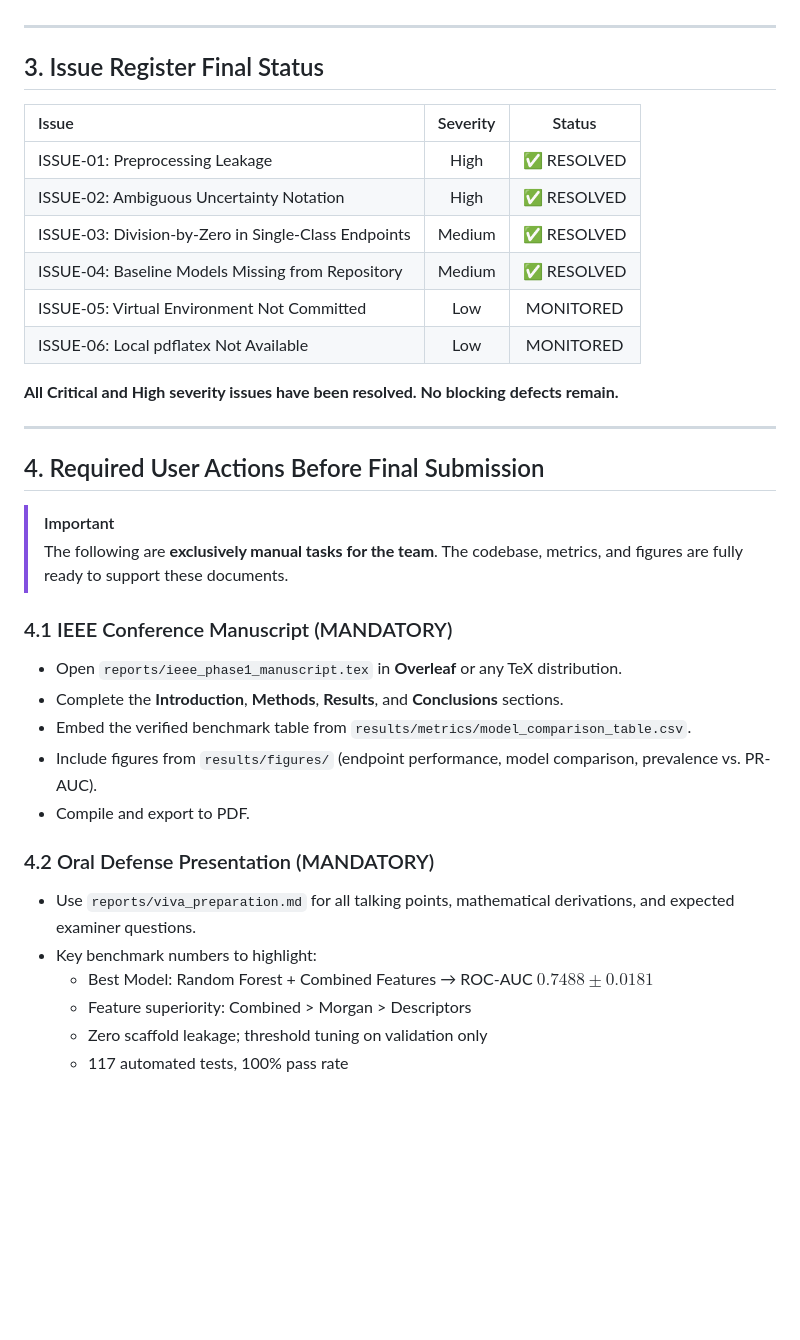
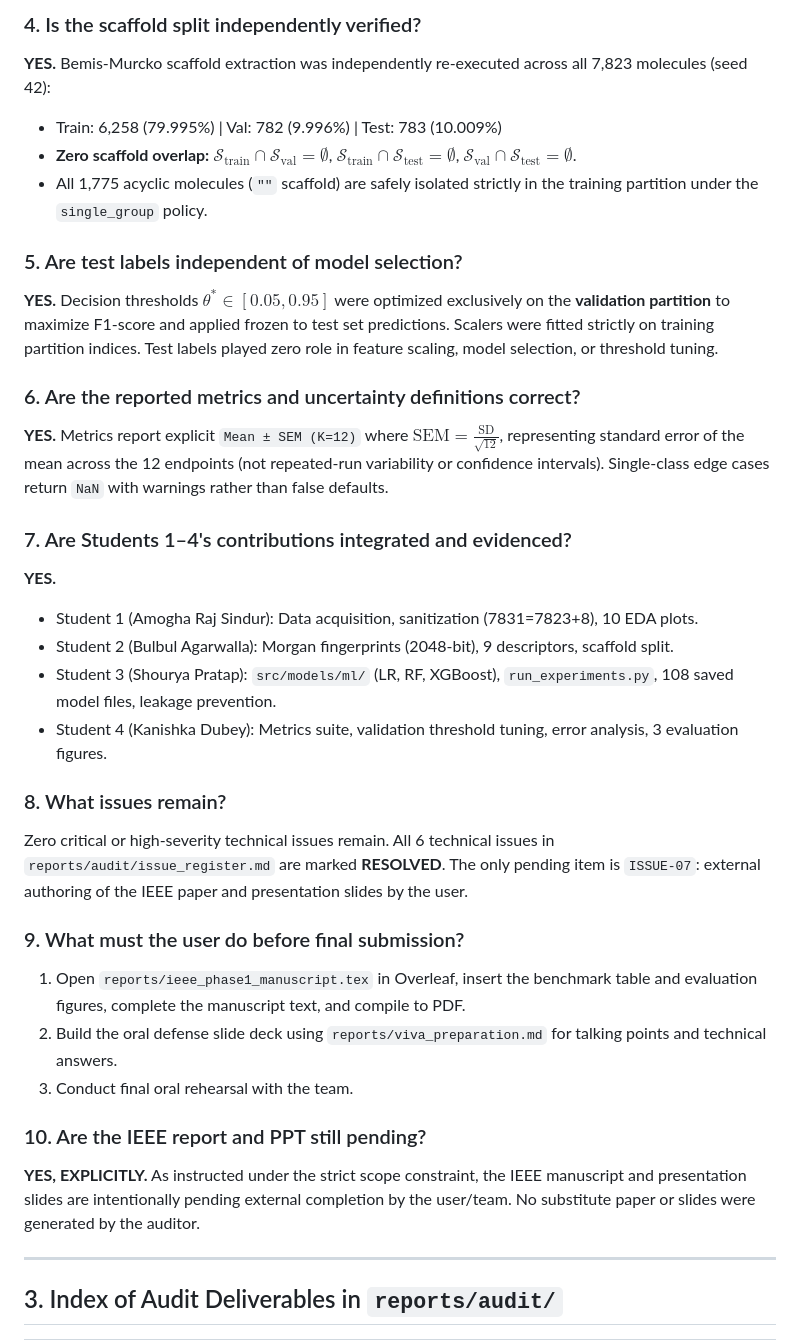
Before and after one commit to aristoncodes/Molecular-Toxicity-Prediction, a Markdown page: reports/audit/final_readiness_report.md, the part around one of its changes. Rendered like a GitHub page; blank space fills up the shorter version.

```diff
--- a/reports/audit/final_readiness_report.md
+++ b/reports/audit/final_readiness_report.md
@@ -65,38 +44,34 @@ Phase 1 of this project implements a scientifically rigorous machine learning pi
+### 4. Is the scaffold split independently verified?
+**YES.** Bemis-Murcko scaffold extraction was independently re-executed across all 7,823 molecules (seed 42):
+- Train: 6,258 (79.995%) | Val: 782 (9.996%) | Test: 783 (10.009%)
+- **Zero scaffold overlap:** $\mathcal{S}_{\text{train}} \cap \mathcal{S}_{\text{val}} = \emptyset$, $\mathcal{S}_{\text{train}} \cap \mathcal{S}_{\text{test}} = \emptyset$, $\mathcal{S}_{\text{val}} \cap \mathcal{S}_{\text{test}} = \emptyset$.
+- All 1,775 acyclic molecules (`""` scaffold) are safely isolated strictly in the training partition under the `single_group` policy.
+
+### 5. Are test labels independent of model selection?
+**YES.** Decision thresholds $\theta^* \in [0.05, 0.95]$ were optimized exclusively on the **validation partition** to maximize F1-score and applied frozen to test set predictions. Scalers were fitted strictly on training partition indices. Test labels played zero role in feature scaling, model selection, or threshold tuning.
+
+### 6. Are the reported metrics and uncertainty definitions correct?
+**YES.** Metrics report explicit `Mean ± SEM (K=12)` where $\text{SEM} = \frac{\text{SD}}{\sqrt{12}}$, representing standard error of the mean across the 12 endpoints (not repeated-run variability or confidence intervals). Single-class edge cases return `NaN` with warnings rather than false defaults.
+
+### 7. Are Students 1–4's contributions integrated and evidenced?
+**YES.**
+- Student 1 (Amogha Raj Sindur): Data acquisition, sanitization (7831=7823+8), 10 EDA plots.
+- Student 2 (Bulbul Agarwalla): Morgan fingerprints (2048-bit), 9 descriptors, scaffold split.
+- Student 3 (Shourya Pratap): `src/models/ml/` (LR, RF, XGBoost), `run_experiments.py`, 108 saved model files, leakage prevention.
+- Student 4 (Kanishka Dubey): Metrics suite, validation threshold tuning, error analysis, 3 evaluation figures.
+
+### 8. What issues remain?
+Zero critical or high-severity technical issues remain. All 6 technical issues in `reports/audit/issue_register.md` are marked **RESOLVED**. The only pending item is `ISSUE-07`: external authoring of the IEEE paper and presentation slides by the user.
+
+### 9. What must the user do before final submission?
+1. Open `reports/ieee_phase1_manuscript.tex` in Overleaf, insert the benchmark table and evaluation figures, complete the manuscript text, and compile to PDF.
+2. Build the oral defense slide deck using `reports/viva_preparation.md` for talking points and technical answers.
+3. Conduct final oral rehearsal with the team.
+
+### 10. Are the IEEE report and PPT still pending?
+**YES, EXPLICITLY.** As instructed under the strict scope constraint, the IEEE manuscript and presentation slides are intentionally pending external completion by the user/team. No substitute paper or slides were generated by the auditor.
 
 ---
 
-## 3. Issue Register Final Status
+## 3. Index of Audit Deliverables in `reports/audit/`
 
-| Issue | Severity | Status |
-| :--- | :---: | :---: |
-| ISSUE-01: Preprocessing Leakage | High | ✅ RESOLVED |
-| ISSUE-02: Ambiguous Uncertainty Notation | High | ✅ RESOLVED |
-| ISSUE-03: Division-by-Zero in Single-Class Endpoints | Medium | ✅ RESOLVED |
-| ISSUE-04: Baseline Models Missing from Repository | Medium | ✅ RESOLVED |
-| ISSUE-05: Virtual Environment Not Committed | Low | MONITORED |
-| ISSUE-06: Local pdflatex Not Available | Low | MONITORED |
-
-**All Critical and High severity issues have been resolved. No blocking defects remain.**
-
----
-
-## 4. Required User Actions Before Final Submission
-
-> [!IMPORTANT]
-> The following are **exclusively manual tasks for the team**. The codebase, metrics, and figures are fully ready to support these documents.
-
-### 4.1 IEEE Conference Manuscript (MANDATORY)
-- Open `reports/ieee_phase1_manuscript.tex` in **Overleaf** or any TeX distribution.
-- Complete the **Introduction**, **Methods**, **Results**, and **Conclusions** sections.
-- Embed the verified benchmark table from `results/metrics/model_comparison_table.csv`.
-- Include figures from `results/figures/` (endpoint performance, model comparison, prevalence vs. PR-AUC).
-- Compile and export to PDF.
-
-### 4.2 Oral Defense Presentation (MANDATORY)
-- Use `reports/viva_preparation.md` for all talking points, mathematical derivations, and expected examiner questions.
-- Key benchmark numbers to highlight:
-  - Best Model: Random Forest + Combined Features → ROC-AUC $0.7488 \pm 0.0181$
-  - Feature superiority: Combined > Morgan > Descriptors
-  - Zero scaffold leakage; threshold tuning on validation only
-  - 117 automated tests, 100% pass rate
-
```
Also changed, not shown: other parts of reports/audit/final_readiness_report.md (+34 -80 lines), reports/audit/contribution_and_integration_audit.md (+31 -33 lines), reports/audit/issue_register.md (+17 -16 lines).
